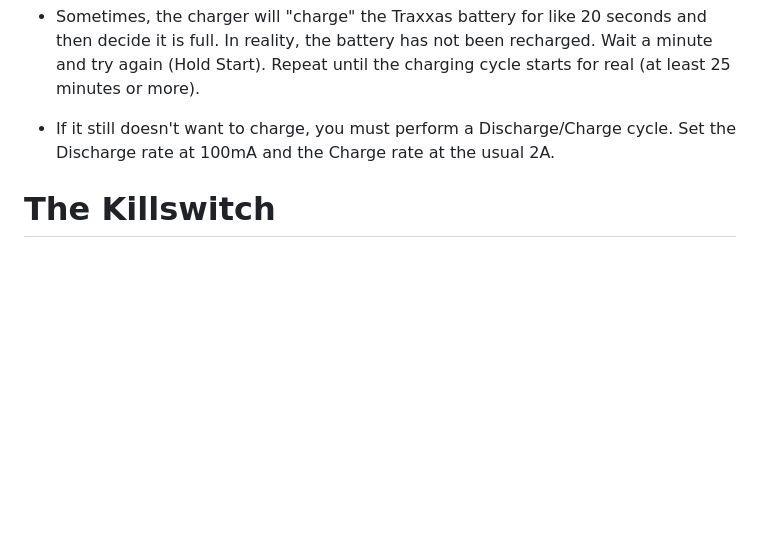
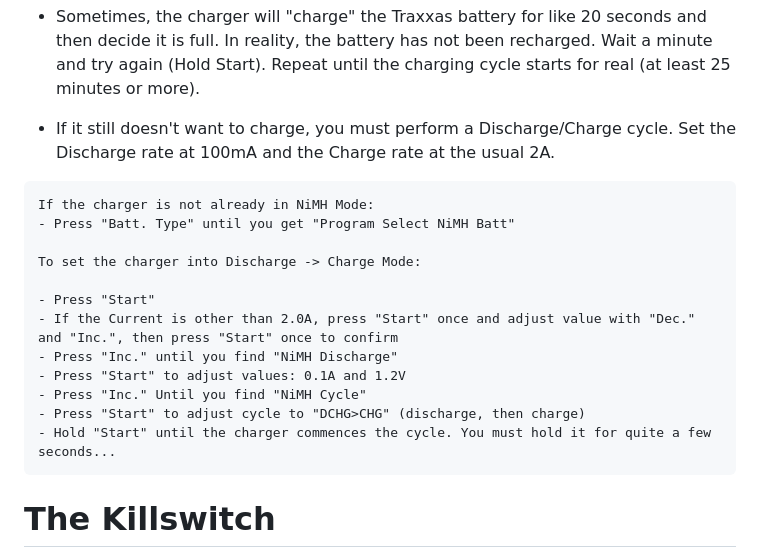
Before and after one commit to SherbyRobotics/racecar, a Markdown page: doc/README.md, the part around the change. Drawn GitHub-style; blank space fills up the shorter version.

Commit message:
Update README.md
Added complete discharge/charge procedure

````diff
--- a/doc/README.md
+++ b/doc/README.md
@@ -155,6 +155,21 @@ In RVIZ, click on Panels->Add New Panel, then select Teleop plugin. In the new p
 
 * If it still doesn't want to charge, you must perform a Discharge/Charge cycle. Set the Discharge rate at 100mA and the Charge rate at the usual 2A.
 
+```
+If the charger is not already in NiMH Mode:
+- Press "Batt. Type" until you get "Program Select NiMH Batt"
+
+To set the charger into Discharge -> Charge Mode:
+
+- Press "Start"
+- If the Current is other than 2.0A, press "Start" once and adjust value with "Dec." and "Inc.", then press "Start" once to confirm
+- Press "Inc." until you find "NiMH Discharge"
+- Press "Start" to adjust values: 0.1A and 1.2V
+- Press "Inc." Until you find "NiMH Cycle"
+- Press "Start" to adjust cycle to "DCHG>CHG" (discharge, then charge)
+- Hold "Start" until the charger commences the cycle. You must hold it for quite a few seconds...
+```
+
 # The Killswitch
 
 * The RaceCar features a big red mushroom: the killswitch. When pressed, the motor drive is disabled and the car stops moving. This is a hardware killswitch connected directly to the motor drive. It will disable propulsion regardless of software. The killswitch is a « normally close » switch. When you press it, the circuit open.
````
